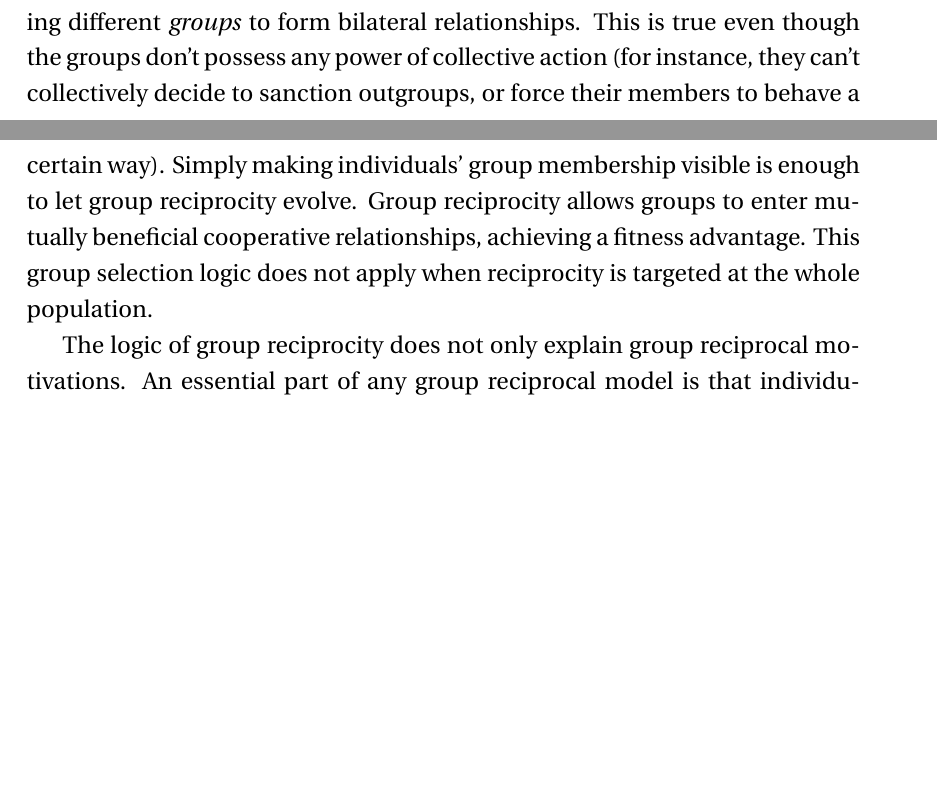
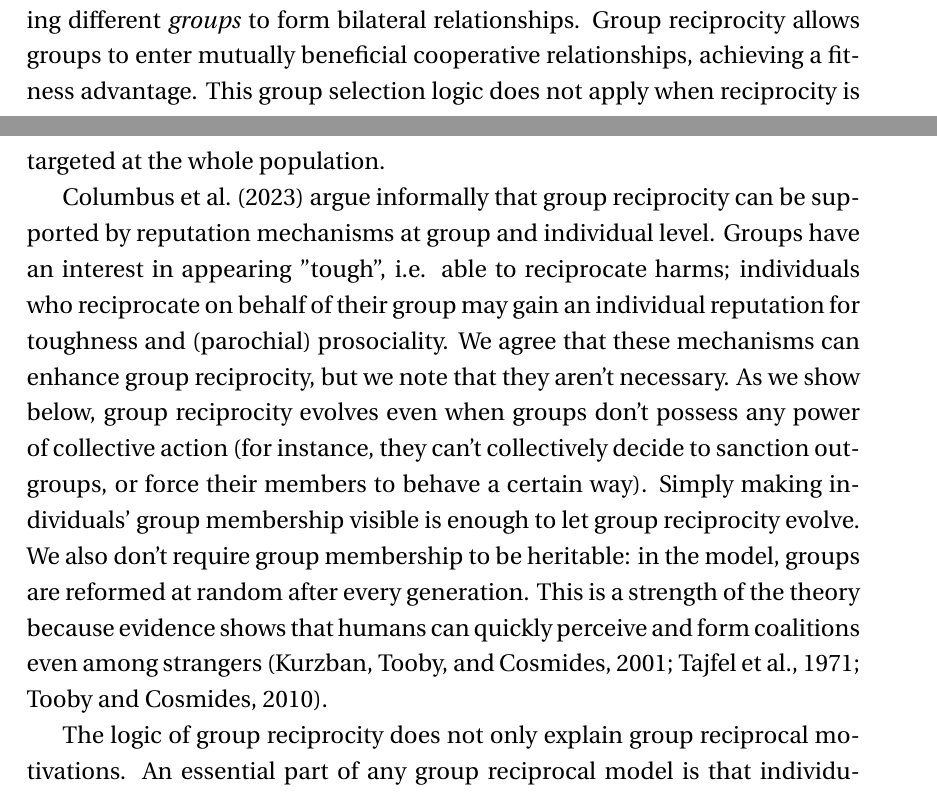
Before and after one commit to hughjonesd/evolution-of-group-reciprocity, a LaTeX document (Working paper.tex): two parts of pages 3 and 4 of 8, joined at a grey line, cut so that both start at the same text, the shorter picture padded with empty space. Compiled offline with XeLaTeX; a missing font is replaced by an installed copy or a similar font.

Commit message:
Add comments on Columbus 2023

```diff
--- a/Working paper.tex
+++ b/Working paper.tex
@@ -154,14 +154,25 @@ resources worth defending by third-party punishment
 \citep{yamagishi2000thegroup,romano2022direct,delton2017psychology}.}
 
 We show that the existence of groups makes this problem easier, by allowing
-different \emph{groups} to form bilateral relationships. This is true even
-though the groups don't possess any power of collective action (for instance,
-they can't collectively decide to sanction outgroups, or force their members
-to behave a certain way). Simply making individuals' group membership visible is
-enough to let group reciprocity evolve. Group reciprocity allows groups to
-enter mutually beneficial cooperative relationships, achieving a fitness
-advantage. This group selection logic does not apply when reciprocity is
+different \emph{groups} to form bilateral relationships. Group reciprocity
+allows groups to enter mutually beneficial cooperative relationships, achieving
+a fitness advantage. This group selection logic does not apply when reciprocity is
 targeted at the whole population.
+
+\citet{columbus2023parochial} argue informally that group reciprocity can
+be supported by reputation mechanisms at group and individual level. Groups
+have an interest in appearing "tough", i.e. able to reciprocate harms; individuals
+who reciprocate on behalf of their group may gain an individual reputation for
+toughness and (parochial) prosociality. We agree that these mechanisms can enhance
+group reciprocity, but we note that they aren't necessary. As we show below,
+group reciprocity evolves even when groups don't possess any power of collective
+action (for instance, they can't collectively decide to sanction outgroups, or
+force their members to behave a certain way). Simply making individuals' group
+membership visible is enough to let group reciprocity evolve. We also don't require
+group membership to be heritable: in the model, groups are reformed at random
+after every generation. This is a strength of the theory because evidence shows
+that humans can quickly perceive and form coalitions even among strangers
+\citep{tajfel1971social,kurzban2001can,tooby2010groups}.
 
 The logic of group reciprocity does not only explain group reciprocal motivations.
 An essential part of any group reciprocal model is that individuals keep mental
```
Also changed, not shown: grouprec.bib (+27 -0 lines), 2 other files.
